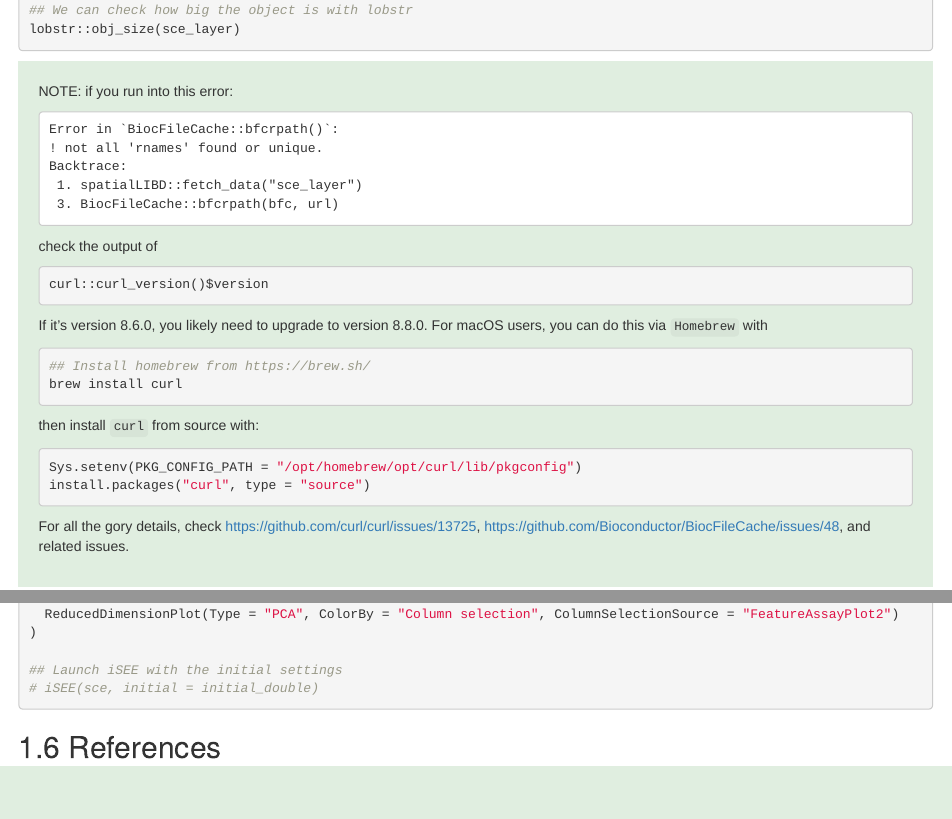
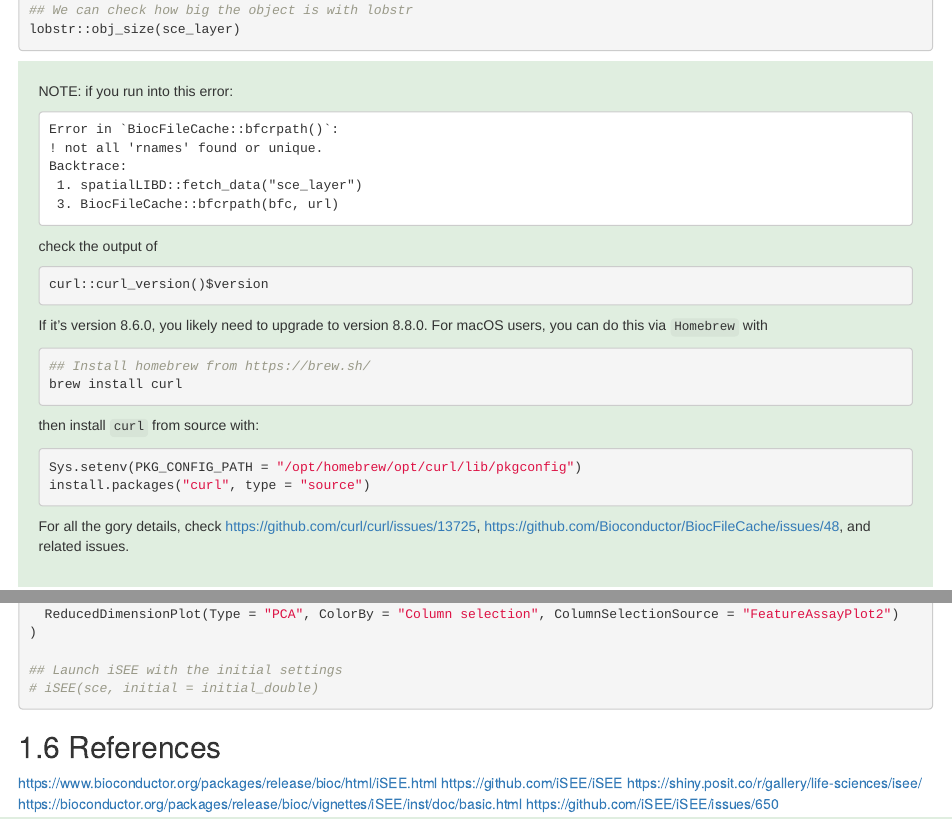
Before and after one commit to lcolladotor/cshl_rstats_genome_scale_2024, an R Markdown document (02_iSEE.Rmd): the page in a window 1100 px wide, from 6370 px down, and a second part further down, joined at a grey line. Rendered offline with R 4.5, knitr and Pandoc, with nearby package versions; the code chunks are not run, so their results and figures are left out; drawn as R Markdown's standard HTML page in place of the format the file asks for.

Commit message:
Finish exercises, add advanced features, references and slides

````diff
--- a/02_iSEE.Rmd
+++ b/02_iSEE.Rmd
@@ -542,3 +542,9 @@ initial_double <- list(
 ```
 
 ## References
+
+https://www.bioconductor.org/packages/release/bioc/html/iSEE.html
+https://github.com/iSEE/iSEE
+https://shiny.posit.co/r/gallery/life-sciences/isee/
+https://bioconductor.org/packages/release/bioc/vignettes/iSEE/inst/doc/basic.html
+https://github.com/iSEE/iSEE/issues/650
````
